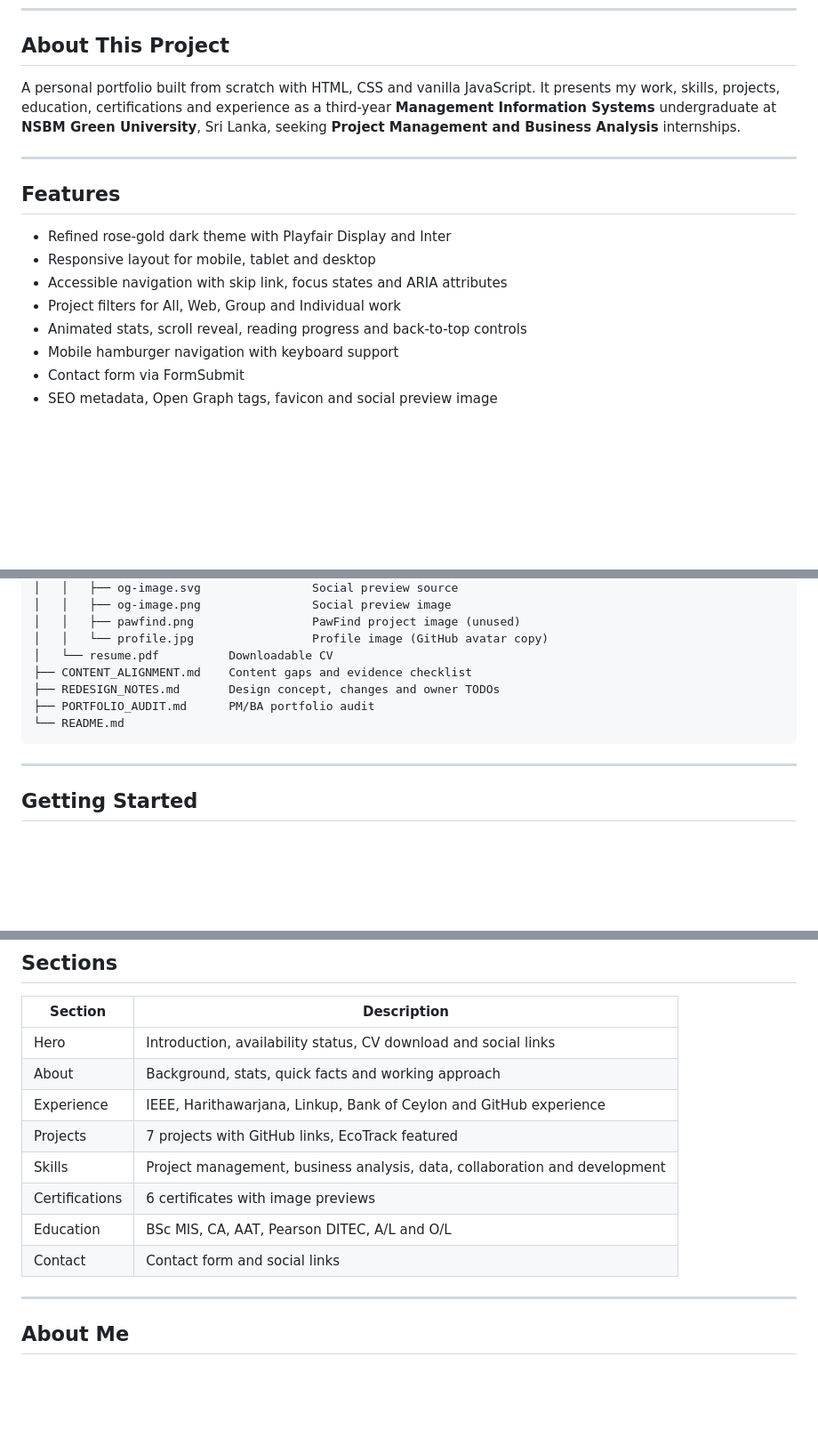
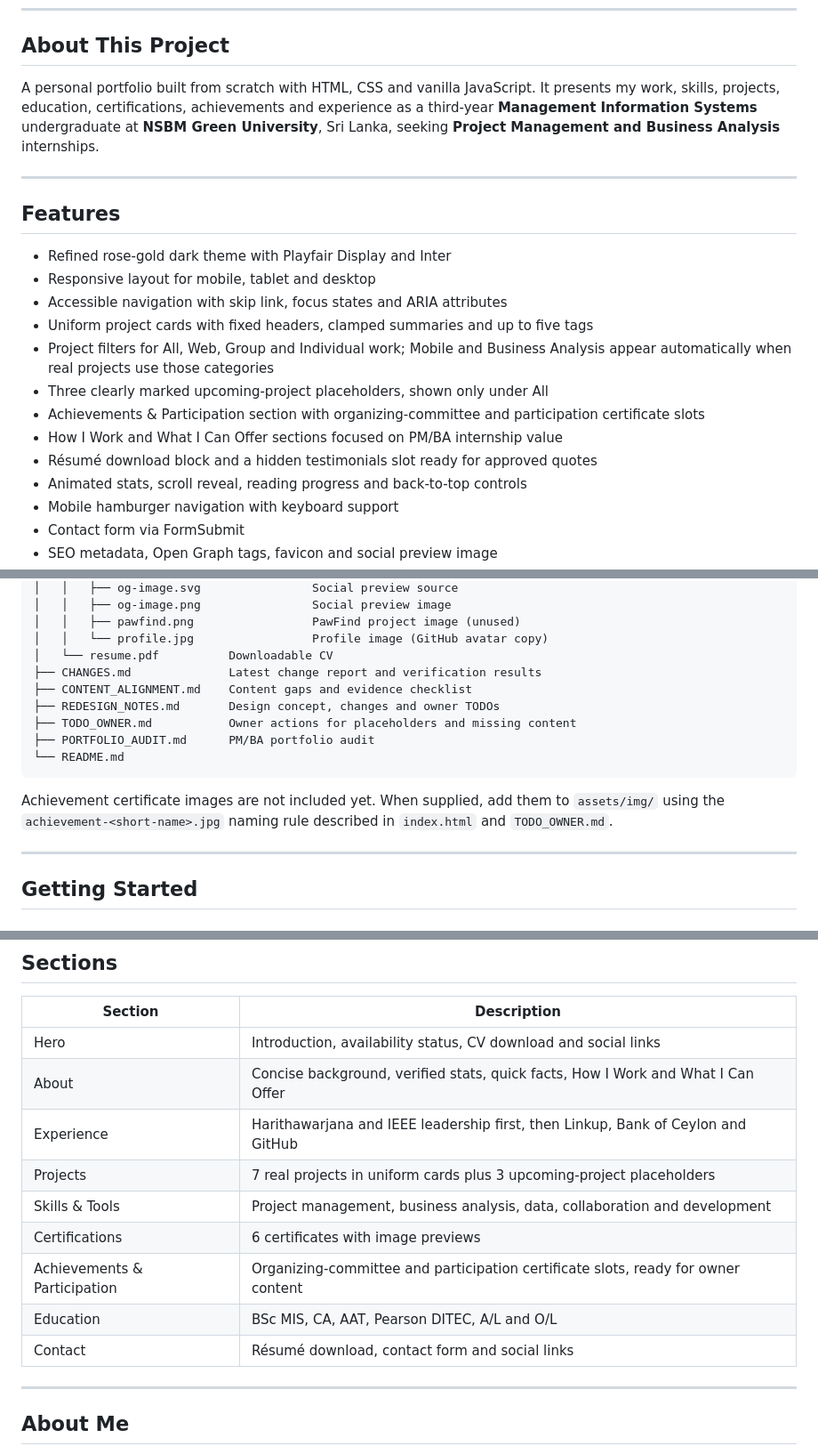
Before and after one commit to Amandi1020/Amandi-Portfolio, a Markdown page: README.md, 3 parts joined by grey strips. Shown at 89% size. Drawn GitHub-style; blank space fills up the shorter version.

Commit message:
docs: update readme for prompt four sections

````diff
--- a/README.md
+++ b/README.md
@@ -8,7 +8,7 @@
 
 ## About This Project
 
-A personal portfolio built from scratch with HTML, CSS and vanilla JavaScript. It presents my work, skills, projects, education, certifications and experience as a third-year **Management Information Systems** undergraduate at **NSBM Green University**, Sri Lanka, seeking **Project Management and Business Analysis** internships.
+A personal portfolio built from scratch with HTML, CSS and vanilla JavaScript. It presents my work, skills, projects, education, certifications, achievements and experience as a third-year **Management Information Systems** undergraduate at **NSBM Green University**, Sri Lanka, seeking **Project Management and Business Analysis** internships.
 
 ---
 
@@ -17,7 +17,12 @@ A personal portfolio built from scratch with HTML, CSS and vanilla JavaScript. I
 - Refined rose-gold dark theme with Playfair Display and Inter
 - Responsive layout for mobile, tablet and desktop
 - Accessible navigation with skip link, focus states and ARIA attributes
-- Project filters for All, Web, Group and Individual work
+- Uniform project cards with fixed headers, clamped summaries and up to five tags
+- Project filters for All, Web, Group and Individual work; Mobile and Business Analysis appear automatically when real projects use those categories
+- Three clearly marked upcoming-project placeholders, shown only under All
+- Achievements & Participation section with organizing-committee and participation certificate slots
+- How I Work and What I Can Offer sections focused on PM/BA internship value
+- Résumé download block and a hidden testimonials slot ready for approved quotes
 - Animated stats, scroll reveal, reading progress and back-to-top controls
 - Mobile hamburger navigation with keyboard support
 - Contact form via FormSubmit
@@ -65,11 +70,15 @@ Amandi-Portfolio/
 │   │   ├── pawfind.png                 PawFind project image (unused)
 │   │   └── profile.jpg                 Profile image (GitHub avatar copy)
 │   └── resume.pdf          Downloadable CV
+├── CHANGES.md              Latest change report and verification results
 ├── CONTENT_ALIGNMENT.md    Content gaps and evidence checklist
 ├── REDESIGN_NOTES.md       Design concept, changes and owner TODOs
+├── TODO_OWNER.md           Owner actions for placeholders and missing content
 ├── PORTFOLIO_AUDIT.md      PM/BA portfolio audit
 └── README.md
 ```
+
+Achievement certificate images are not included yet. When supplied, add them to `assets/img/` using the `achievement-<short-name>.jpg` naming rule described in `index.html` and `TODO_OWNER.md`.
 
 ---
 
@@ -96,13 +105,14 @@ Open `http://localhost:8000` in a browser. No build step or package install is r
 | Section | Description |
 |---------|-------------|
 | Hero | Introduction, availability status, CV download and social links |
-| About | Background, stats, quick facts and working approach |
-| Experience | IEEE, Harithawarjana, Linkup, Bank of Ceylon and GitHub experience |
-| Projects | 7 projects with GitHub links, EcoTrack featured |
-| Skills | Project management, business analysis, data, collaboration and development |
+| About | Concise background, verified stats, quick facts, How I Work and What I Can Offer |
+| Experience | Harithawarjana and IEEE leadership first, then Linkup, Bank of Ceylon and GitHub |
+| Projects | 7 real projects in uniform cards plus 3 upcoming-project placeholders |
+| Skills & Tools | Project management, business analysis, data, collaboration and development |
 | Certifications | 6 certificates with image previews |
+| Achievements & Participation | Organizing-committee and participation certificate slots, ready for owner content |
 | Education | BSc MIS, CA, AAT, Pearson DITEC, A/L and O/L |
-| Contact | Contact form and social links |
+| Contact | Résumé download, contact form and social links |
 
 ---
 
````
